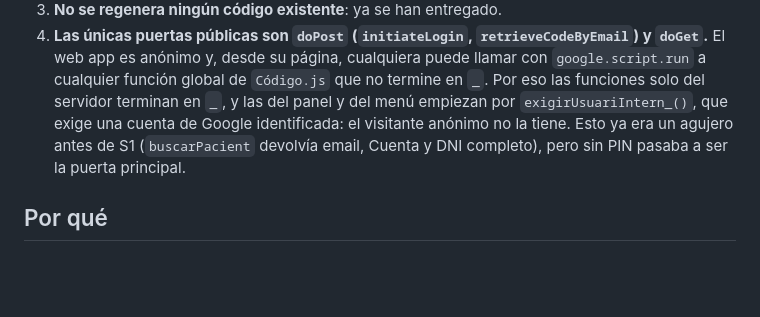
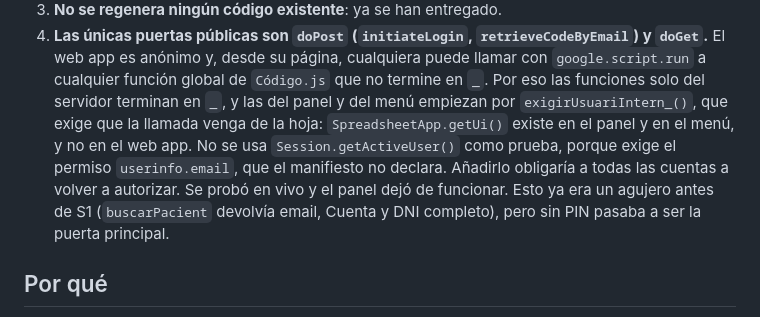
Before and after one commit to ProGabo/implant-passport-scanner, a Markdown page: docs/adr/0003-acceso-al-portal-solo-con-el-codi.md, the part around the change. Rendered like a GitHub page; blank space fills up the shorter version.

Commit message:
docs(adr): 0003 - la guarda comprueba que la llamada venga de la hoja, no la identidad
Co-Authored-By: Claude Opus 5.5 <noreply@anthropic.com>

```diff
--- a/docs/adr/0003-acceso-al-portal-solo-con-el-codi.md
+++ b/docs/adr/0003-acceso-al-portal-solo-con-el-codi.md
@@ -24,8 +24,11 @@
    `doGet`.** El web app es anónimo y, desde su página, cualquiera puede llamar con
    `google.script.run` a cualquier función global de `Código.js` que no termine en `_`. Por
    eso las funciones solo del servidor terminan en `_`, y las del panel y del menú empiezan
-   por `exigirUsuariIntern_()`, que exige una cuenta de Google identificada: el visitante
-   anónimo no la tiene. Esto ya era un agujero antes de S1 (`buscarPacient` devolvía email,
+   por `exigirUsuariIntern_()`, que exige que la llamada venga de la hoja:
+   `SpreadsheetApp.getUi()` existe en el panel y en el menú, y no en el web app. No se usa
+   `Session.getActiveUser()` como prueba, porque exige el permiso `userinfo.email`, que el
+   manifiesto no declara. Añadirlo obligaría a todas las cuentas a volver a autorizar. Se
+   probó en vivo y el panel dejó de funcionar. Esto ya era un agujero antes de S1 (`buscarPacient` devolvía email,
    Cuenta y DNI completo), pero sin PIN pasaba a ser la puerta principal.
 
 ## Por qué
```
